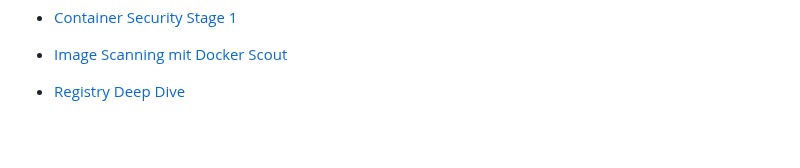
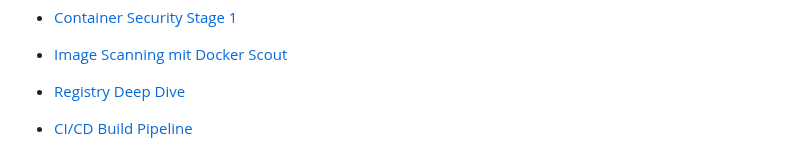
Before and after one commit to MarcF46/docker-portfolio-lab, a Markdown page: docs/operations/README.md, the part around the change. GitHub-like rendering; blank space fills up the shorter version.

Commit message:
Dokumentiere CI CD Build Pipeline

```diff
--- a/docs/operations/README.md
+++ b/docs/operations/README.md
@@ -330,3 +330,5 @@ Es ist bewusst nicht gleichzusetzen mit vollständigem produktivem Betrieb.
 - [Image Scanning mit Docker Scout](image-scanning-docker-scout.md)
 
 - [Registry Deep Dive](registry-deep-dive.md)
+
+- [CI/CD Build Pipeline](cicd-build-pipeline.md)
```
Also changed, not shown: docs/operations/cicd-build-pipeline.md (added, +376 -0 lines).
